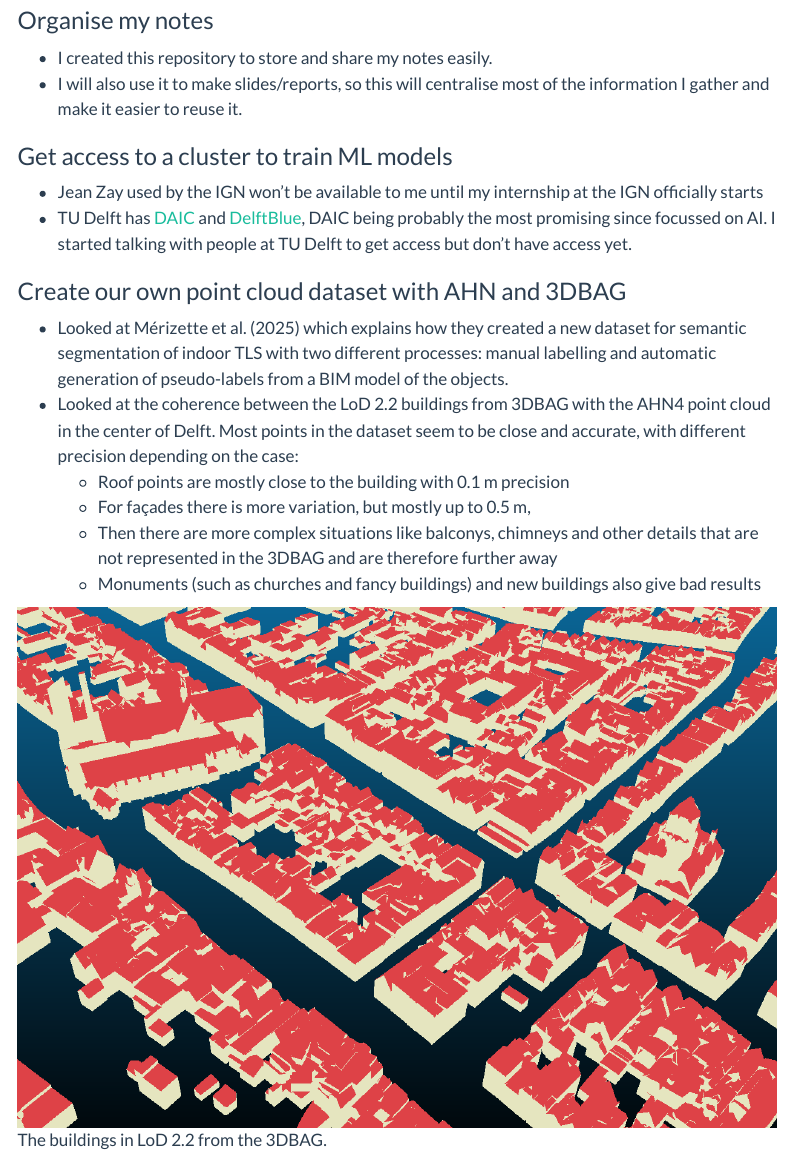
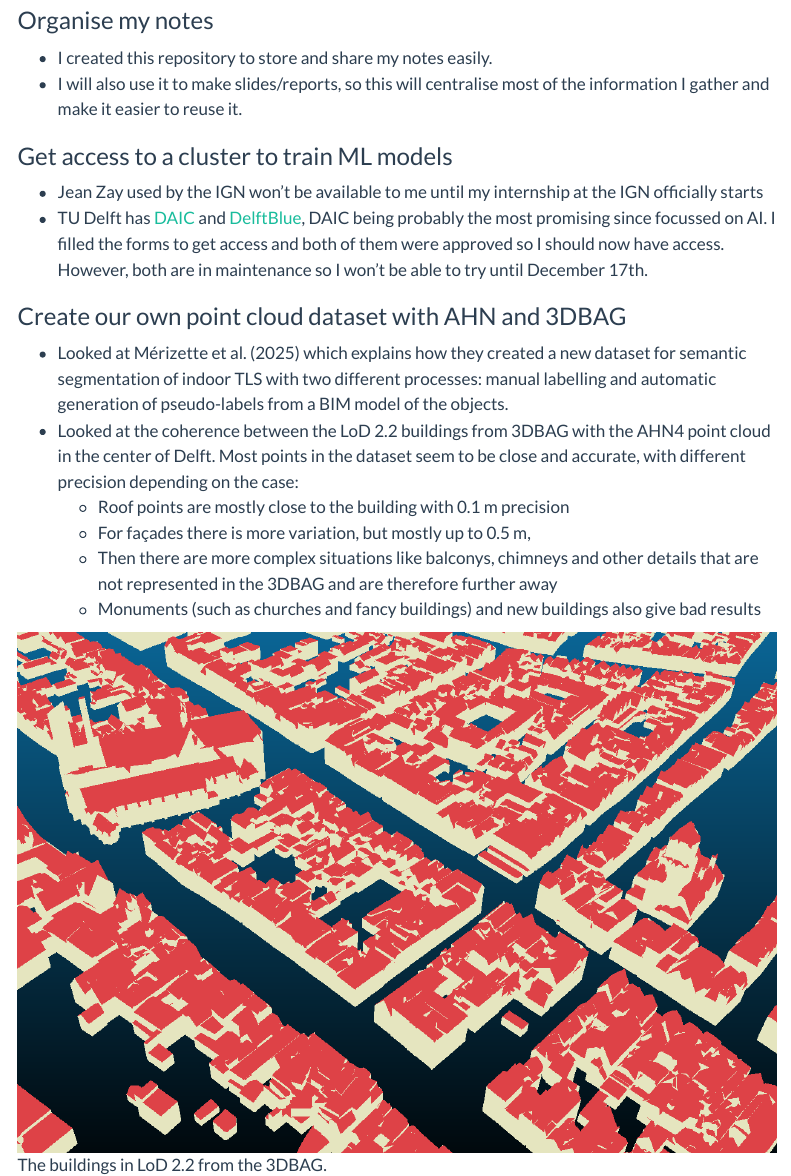
Before and after one commit to alexandre-bry/MSc_Thesis-Report, a Quarto document (weekly_notes/2025_12_15.qmd): the page in a window 1100 px wide, from 170 px down. Rendered offline with R 4.5, knitr and Pandoc in place of Quarto, with nearby package versions; menus at the side of the page are left out.

Commit message:
Update a few things

```diff
--- a/_quarto.yml
+++ b/_quarto.yml
@@ -40,6 +40,7 @@ format:
     theme:
       light: flatly
       dark: darkly
+    respect-user-color-scheme: true
     css: styles.css
     toc: true
     toc-location: right
--- a/weekly_notes/2025_12_15.qmd
+++ b/weekly_notes/2025_12_15.qmd
@@ -16,7 +16,8 @@ meeting: []
 
 - Jean Zay used by the IGN won't be available to me until my internship at the IGN officially starts
 - TU Delft has [DAIC](https://daic.tudelft.nl/docs/system/compute-nodes/) and [DelftBlue](https://doc.dhpc.tudelft.nl/delftblue/DHPC-hardware/), DAIC being probably the most promising since focussed on AI.
-I started talking with people at TU Delft to get access but don't have access yet.
+I filled the forms to get access and both of them were approved so I should now have access.
+However, both are in maintenance so I won't be able to try until December 17th.
 
 ### Create our own point cloud dataset with AHN and 3DBAG
 
```
Also changed, not shown: 404.qmd (renamed from 404.html), README.md.
